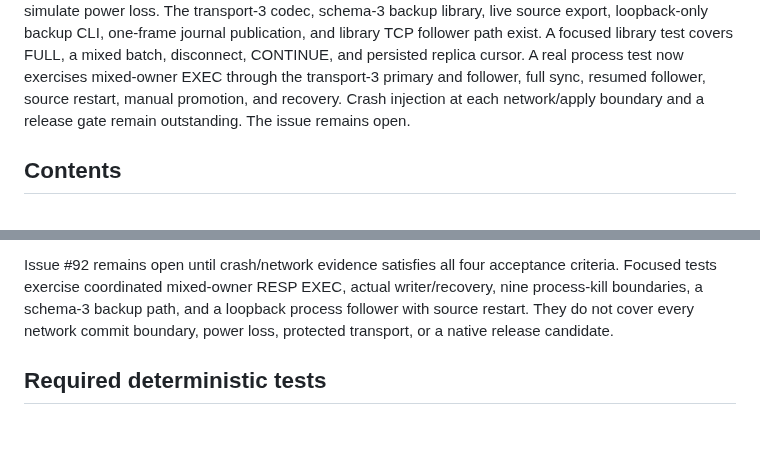
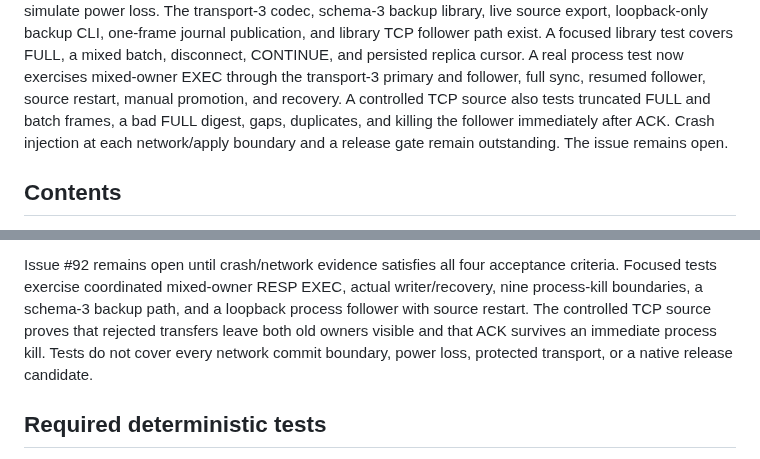
Before and after one commit to djairofilho/sider, a Markdown page: docs/cross-shard-transactions.md, 2 parts joined by grey strips. GitHub-like rendering; blank space fills up the shorter version.

Commit message:
docs(replication): record composed network failure evidence

```diff
--- a/docs/cross-shard-transactions.md
+++ b/docs/cross-shard-transactions.md
@@ -24,7 +24,9 @@ one-frame journal publication, and library TCP follower path exist. A focused
 library test covers FULL, a mixed batch, disconnect, CONTINUE, and persisted
 replica cursor. A real process test now exercises mixed-owner EXEC through the
 transport-3 primary and follower, full sync, resumed follower, source restart,
-manual promotion, and recovery. Crash injection at each network/apply boundary
+manual promotion, and recovery. A controlled TCP source also tests truncated
+FULL and batch frames, a bad FULL digest, gaps, duplicates, and killing the
+follower immediately after ACK. Crash injection at each network/apply boundary
 and a release gate remain outstanding. The issue remains open.
 
 ## Contents
@@ -337,8 +339,10 @@ The staged implementation plan is:
 Issue #92 remains open until crash/network evidence satisfies all four acceptance
 criteria. Focused tests exercise coordinated mixed-owner RESP EXEC, actual
 writer/recovery, nine process-kill boundaries, a schema-3 backup path, and a
-loopback process follower with source restart. They do not cover every network
-commit boundary, power loss, protected transport, or a native release candidate.
+loopback process follower with source restart. The controlled TCP source proves
+that rejected transfers leave both old owners visible and that ACK survives an
+immediate process kill. Tests do not cover every network commit boundary, power
+loss, protected transport, or a native release candidate.
 
 ## Required deterministic tests
 
```
Also changed, not shown: docs/replication.md (+6 -3 lines).
